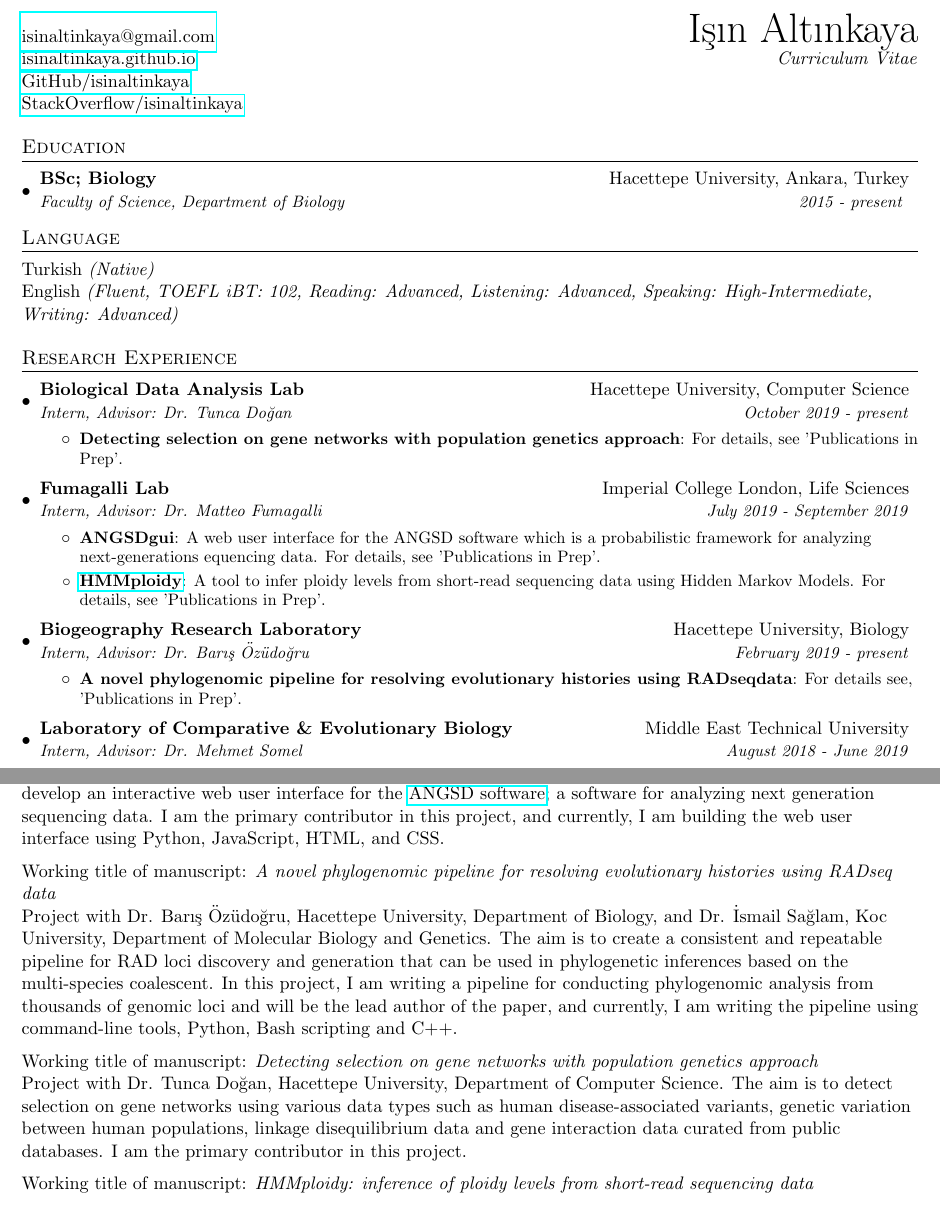
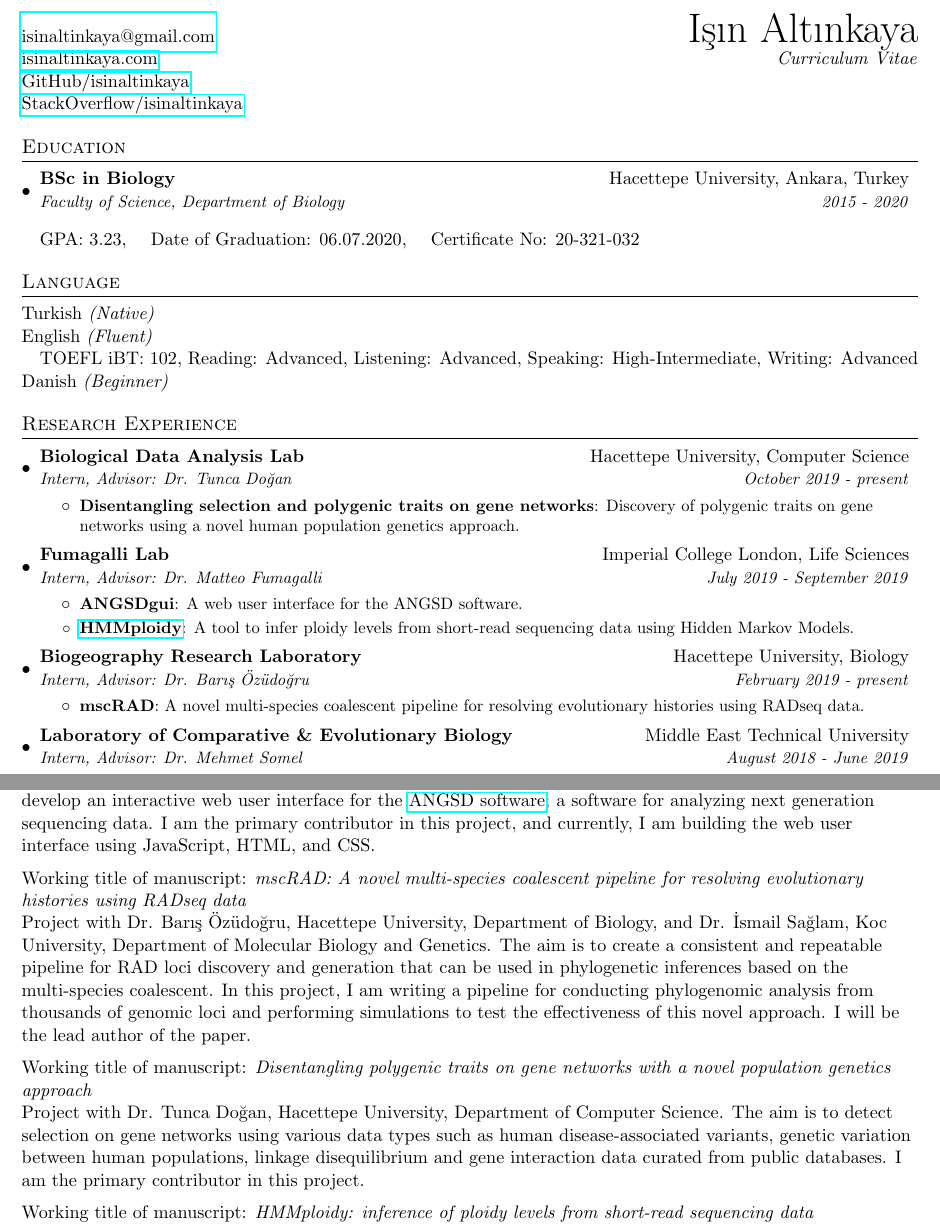
Before and after one commit to isinaltinkaya/CV, a LaTeX CV (IsinAltinkaya_CV.tex): two parts of pages 1 and 3 of 3, joined at a grey line, cut so that both start at the same text. Compiled offline with pdfLaTeX.

Commit message:
i graduated

```diff
--- a/IsinAltinkaya_CV.tex
+++ b/IsinAltinkaya_CV.tex
@@ -15,12 +15,6 @@
 \usepackage[pdftex]{hyperref}
 \usepackage{fancyhdr}
 \usepackage{graphicx}
-
-\pagestyle{fancy}
-\fancyhf{} % clear all header and footer fields
-\fancyfoot{}
-\renewcommand{\headrulewidth}{0pt}
-\renewcommand{\footrulewidth}{0pt}
 
 % Adjust margins
 \addtolength{\oddsidemargin}{-0.375in}
@@ -78,7 +72,7 @@
 \href{mailto:isinaltinkaya@gmail.com}{isinaltinkaya@gmail.com}
 \hfill \begin{Huge}I\c{s}{\i}n Alt{\i}nkaya \end{Huge} \\
 %\href{http://www.isinaltinkaya.com/}{isinaltinkaya.com}
-\href{https://isinaltinkaya.github.io/}{isinaltinkaya.github.io}
+\href{http://isinaltinkaya.com/}{isinaltinkaya.com}
 \hfill \textit{Curriculum Vitae} \\
 \href {https://github.com/isinaltinkaya}{GitHub/isinaltinkaya} \\
 \href {https://stackoverflow.com/users/7870777/isin-altinkaya}{StackOverflow/isinaltinkaya} \\
@@ -92,16 +86,20 @@
 \section{Education}
   \resumeSubHeadingListStart
     \resumeSubheading
-      {BSc; Biology} {Hacettepe University, Ankara, Turkey}
-      {Faculty of Science, Department of Biology} {2015 - present }
+      {BSc in Biology} {Hacettepe University, Ankara, Turkey}
+      {Faculty of Science, Department of Biology} {2015 - 2020}
+
 
   \resumeSubHeadingListEnd
+    \smallskip
+    \quad GPA: 3.23, \quad Date of Graduation: 06.07.2020, \quad Certificate No: 20-321-032
 
 %-----------LANGUAGE-----------------
 \section{Language}
 Turkish \textit{(Native)} \\
-English \textit{(Fluent, TOEFL iBT: 102, Reading: Advanced, Listening: Advanced, Speaking: High-Intermediate, Writing: Advanced)}
-%\hfill German \textit{(Beginner)}
+English \textit{(Fluent)} \\
+\quad TOEFL iBT: 102, Reading: Advanced, Listening: Advanced, Speaking: High-Intermediate, Writing: Advanced \\
+Danish \textit{(Beginner)}
 
 %-----------RESARCH EXPERIENCE-----------------
 \section{Research Experience}
@@ -110,8 +108,8 @@ English \textit{(Fluent, TOEFL iBT: 102, Reading: Advanced, Listening: Advanced,
       {Biological Data Analysis Lab}{Hacettepe University, Computer Science}
       {Intern, Advisor: Dr. Tunca Do\u{g}an}{October 2019 - present}
       \resumeItemListStart
-        \resumeItem{Detecting selection on gene networks with population genetics approach}
-          {For details, see 'Publications in Prep'.}
+        \resumeItem{Disentangling selection and polygenic traits on gene networks}
+        {Discovery of polygenic traits on gene networks using a novel human population genetics approach.}
     \resumeItemListEnd
 
     \resumeSubheading
@@ -119,17 +117,17 @@ English \textit{(Fluent, TOEFL iBT: 102, Reading: Advanced, Listening: Advanced,
       {Intern, Advisor: Dr. Matteo Fumagalli}{July 2019 - September 2019}
       \resumeItemListStart
         \resumeItem{ANGSDgui}
-          {A web user interface for the ANGSD software which is a probabilistic framework for analyzing next-generations equencing data. For details, see 'Publications in Prep'.}
+          {A web user interface for the ANGSD software.}
         \resumeItem{\href {https://github.com/SamueleSoraggi/HMMploidy}{HMMploidy}}
-          {A tool to infer ploidy levels from short-read sequencing data using Hidden Markov Models. For details, see 'Publications in Prep'.}
+          {A tool to infer ploidy levels from short-read sequencing data using Hidden Markov Models.}
     \resumeItemListEnd
 
     \resumeSubheading
       {Biogeography Research Laboratory}{Hacettepe University, Biology}
       {Intern, Advisor: Dr. Bar{\i}\c{s} \"{O}z\"{u}do\u{g}ru}{February 2019 - present}
       \resumeItemListStart
-        \resumeItem{A novel phylogenomic pipeline for resolving evolutionary histories using RADseqdata}
-          {For details see, 'Publications in Prep'.}
+        \resumeItem{mscRAD}
+        {A novel multi-species coalescent pipeline for resolving evolutionary histories using RADseq data.}
     \resumeItemListEnd
 
     \resumeSubheading
@@ -230,15 +229,15 @@ Ecology and Evolutionary Biology Society of Turkey, \textit{2017 - present} \\
 \section{Publications in Preparation}
 
 Working title of manuscript: \textit{ANGSDgui: A web user interface for analysing next‐generation sequencing data}\\
-Project with Dr. Matteo Fumagalli, Imperial College London, Department of Life Sciences. The aim is to develop an interactive web user interface for the \href{http://www.popgen.dk/angsd/index.php/ANGSD}{ANGSD software}; a software for analyzing next generation sequencing data. I am the primary contributor in this project, and currently, I am building the web user interface using Python, JavaScript, HTML, and CSS.
+Project with Dr. Matteo Fumagalli, Imperial College London, Department of Life Sciences. The aim is to develop an interactive web user interface for the \href{http://www.popgen.dk/angsd/index.php/ANGSD}{ANGSD software}; a software for analyzing next generation sequencing data. I am the primary contributor in this project, and currently, I am building the web user interface using JavaScript, HTML, and CSS.
 \medskip
 
-Working title of manuscript: \textit{A novel phylogenomic pipeline for resolving evolutionary histories using RADseq data} \\
-Project with Dr. Bar{\i}\c{s} \"{O}z\"{u}do\u{g}ru, Hacettepe University, Department of Biology, and Dr. \.{I}smail Sa\u{g}lam, Koc University, Department of Molecular Biology and Genetics. The aim is to create a consistent and repeatable pipeline for RAD loci discovery and generation that can be used in phylogenetic inferences based on the multi-species coalescent. In this project, I am writing a pipeline for conducting phylogenomic analysis from thousands of genomic loci and will be the lead author of the paper, and currently, I am writing the pipeline using command-line tools, Python, Bash scripting and C++.
+Working title of manuscript: \textit{mscRAD: A novel multi-species coalescent pipeline for resolving evolutionary histories using RADseq data} \\
+Project with Dr. Bar{\i}\c{s} \"{O}z\"{u}do\u{g}ru, Hacettepe University, Department of Biology, and Dr. \.{I}smail Sa\u{g}lam, Koc University, Department of Molecular Biology and Genetics. The aim is to create a consistent and repeatable pipeline for RAD loci discovery and generation that can be used in phylogenetic inferences based on the multi-species coalescent. In this project, I am writing a pipeline for conducting phylogenomic analysis from thousands of genomic loci and performing simulations to test the effectiveness of this novel approach. I will be the lead author of the paper.
 \medskip
 
-Working title of manuscript: \textit{Detecting selection on gene networks with population genetics approach} \\
-Project with Dr. Tunca Do\u{g}an, Hacettepe University, Department of Computer Science. The aim is to detect selection on gene networks using various data types such as human disease-associated variants, genetic variation between human populations, linkage disequilibrium data and gene interaction data curated from public databases. I am the primary contributor in this project.
+Working title of manuscript: \textit{Disentangling polygenic traits on gene networks with a novel population genetics approach} \\
+Project with Dr. Tunca Do\u{g}an, Hacettepe University, Department of Computer Science. The aim is to detect selection on gene networks using various data types such as human disease-associated variants, genetic variation between human populations, linkage disequilibrium and gene interaction data curated from public databases. I am the primary contributor in this project.
 \medskip
 
 Working title of manuscript: \textit{HMMploidy: inference of ploidy levels from short-read sequencing data}\\
```
Also changed, not shown: IsinAltinkaya_CV.pdf, IsinAltinkaya_CV.tex (7 more changed lines).
